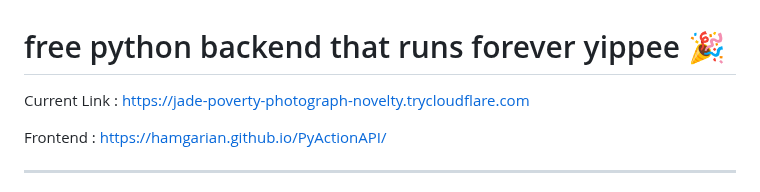
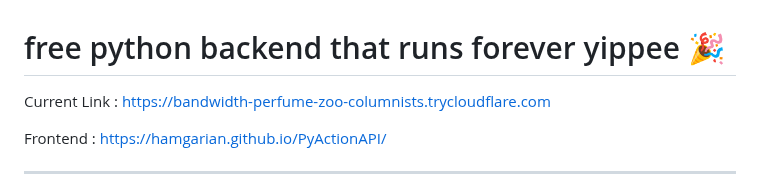
Before and after one commit to hamgarian/PyActionAPI, a Markdown page: README.md, the part around the change. Drawn GitHub-style.

Commit message:
Update README with current Cloudflared tunnel link [skip ci]

```diff
--- a/README.md
+++ b/README.md
@@ -1,6 +1,6 @@
 # free python backend that runs forever yippee 🎉
 
-Current Link : https://jade-poverty-photograph-novelty.trycloudflare.com
+Current Link : https://bandwidth-perfume-zoo-columnists.trycloudflare.com
 
 Frontend : https://hamgarian.github.io/PyActionAPI/
 
```
